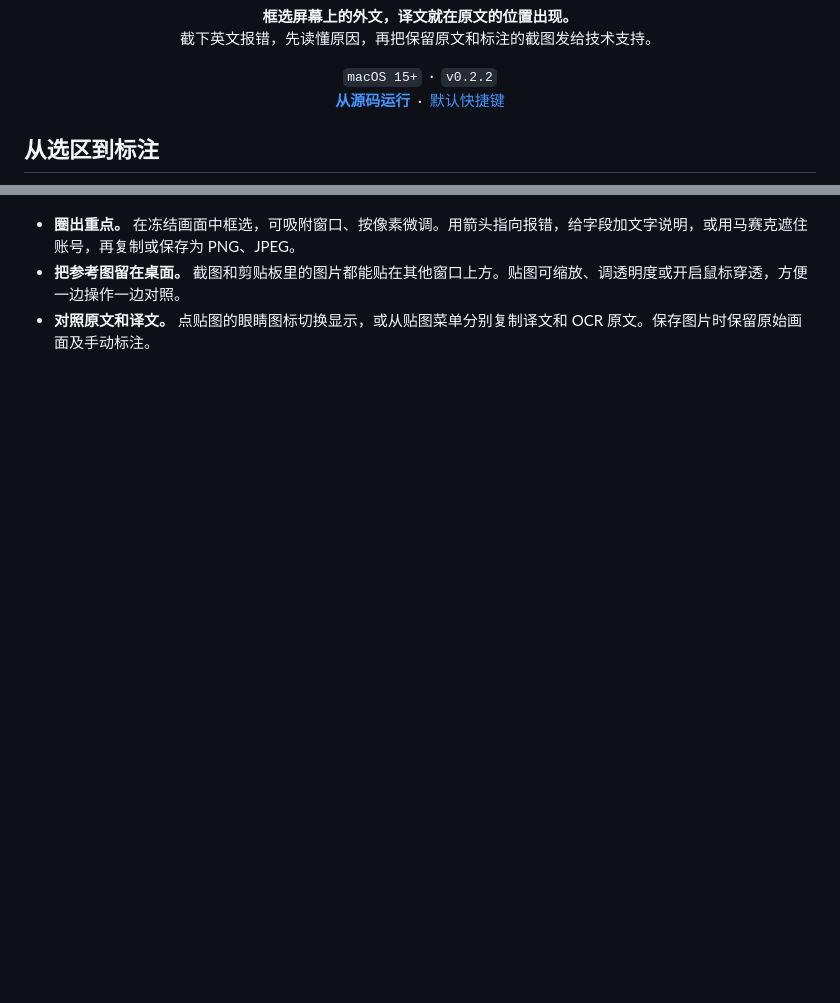
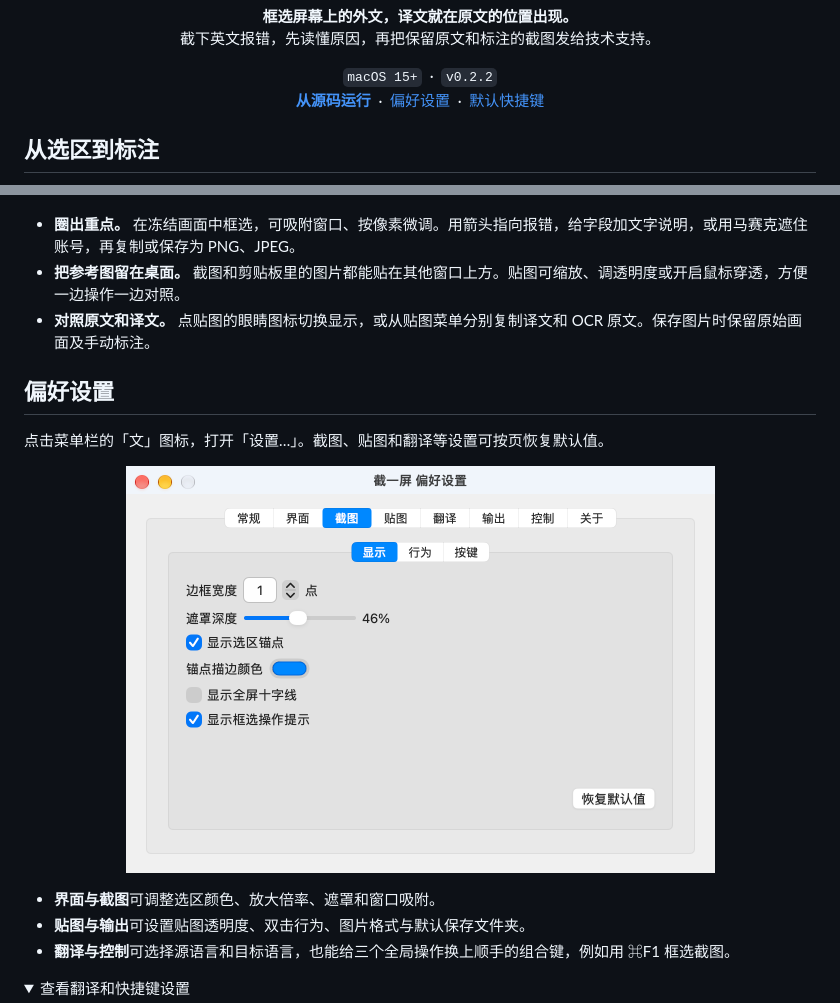
Before and after one commit to cooper-dev-404/grabone, a Markdown page: README.md, 2 parts joined by grey strips. Rendered like a GitHub page; pictures changed too: docs/images/preferences-capture.png (added); folded sections open; blank space fills up the shorter version.

Commit message:
Show preferences in GitHub README

```diff
--- a/README.md
+++ b/README.md
@@ -13,6 +13,7 @@
 <p align="center">
   <code>macOS 15+</code> &nbsp;·&nbsp; <code>v0.2.2</code><br>
   <a href="#从源码运行"><strong>从源码运行</strong></a> &nbsp;·&nbsp;
+  <a href="#偏好设置">偏好设置</a> &nbsp;·&nbsp;
   <a href="#默认快捷键">默认快捷键</a>
 </p>
 
@@ -25,3 +26,19 @@
 - **圈出重点。** 在冻结画面中框选，可吸附窗口、按像素微调。用箭头指向报错，给字段加文字说明，或用马赛克遮住账号，再复制或保存为 PNG、JPEG。
 - **把参考图留在桌面。** 截图和剪贴板里的图片都能贴在其他窗口上方。贴图可缩放、调透明度或开启鼠标穿透，方便一边操作一边对照。
 - **对照原文和译文。** 点贴图的眼睛图标切换显示，或从贴图菜单分别复制译文和 OCR 原文。保存图片时保留原始画面及手动标注。
+
+## 偏好设置
+
+点击菜单栏的「文」图标，打开「设置…」。截图、贴图和翻译等设置可按页恢复默认值。
+
+<p align="center">
+  <img src="docs/images/preferences-capture.png" width="589" alt="截一屏偏好设置的截图显示页，可调整选区边框、遮罩深度、锚点和十字线。">
+</p>
+
+- **界面与截图**可调整选区颜色、放大倍率、遮罩和窗口吸附。
+- **贴图与输出**可设置贴图透明度、双击行为、图片格式与默认保存文件夹。
+- **翻译与控制**可选择源语言和目标语言，也能给三个全局操作换上顺手的组合键，例如用 ⌘F1 框选截图。
+
+<details>
+<summary>查看翻译和快捷键设置</summary>
+
```
Also changed, not shown: other parts of README.md (+9 -0 lines), docs/images/preferences-hotkeys.png (added), docs/images/preferences-translation.png (added).
